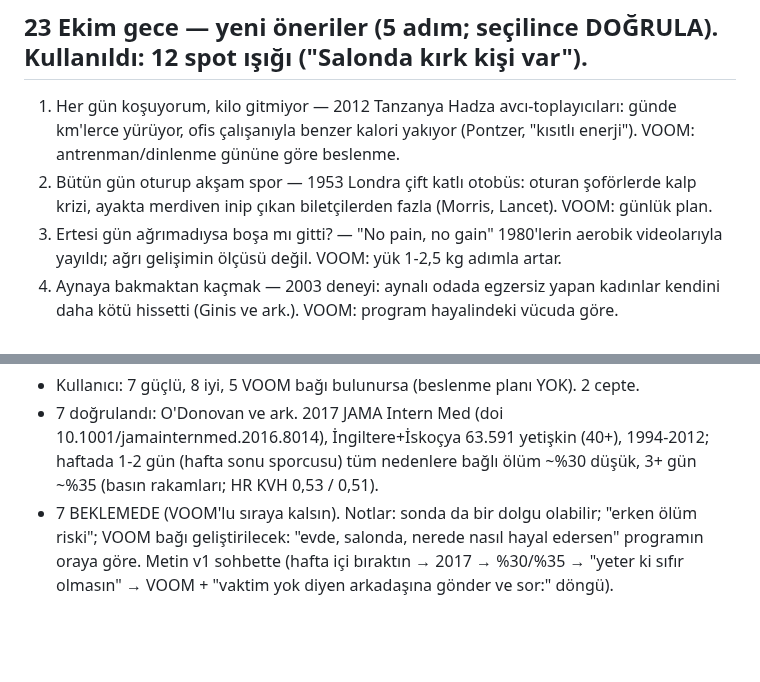
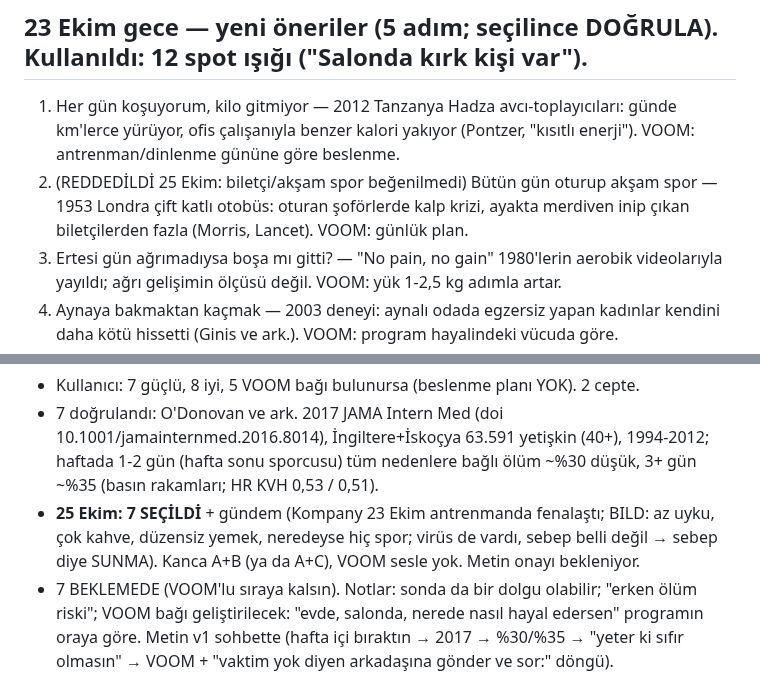
Before and after one commit to mervenurenul1-prog/Deneme-video-, a Markdown page: calisma/konular/ONERILER.md, 2 parts joined by grey strips. GitHub-like rendering; blank space fills up the shorter version.

Commit message:
ONERILER: hafta sonu sporcusu + gündem seçildi

```diff
--- a/calisma/konular/ONERILER.md
+++ b/calisma/konular/ONERILER.md
@@ -29,7 +29,7 @@ C. Salonda herkes bana bakıyor: 2000 Cornell utanç tişörtü deneyi, tahmin ~
 ## 23 Ekim gece — yeni öneriler (5 adım; seçilince DOĞRULA). Kullanıldı: 12 spot ışığı ("Salonda kırk kişi var").
 1. Her gün koşuyorum, kilo gitmiyor — 2012 Tanzanya Hadza avcı-toplayıcıları: günde km'lerce yürüyor, ofis çalışanıyla
    benzer kalori yakıyor (Pontzer, "kısıtlı enerji"). VOOM: antrenman/dinlenme gününe göre beslenme.
-2. Bütün gün oturup akşam spor — 1953 Londra çift katlı otobüs: oturan şoförlerde kalp krizi, ayakta merdiven inip çıkan
+2. (REDDEDİLDİ 25 Ekim: biletçi/akşam spor beğenilmedi) Bütün gün oturup akşam spor — 1953 Londra çift katlı otobüs: oturan şoförlerde kalp krizi, ayakta merdiven inip çıkan
    biletçilerden fazla (Morris, Lancet). VOOM: günlük plan.
 3. Ertesi gün ağrımadıysa boşa mı gitti? — "No pain, no gain" 1980'lerin aerobik videolarıyla yayıldı; ağrı gelişimin
    ölçüsü değil. VOOM: yük 1-2,5 kg adımla artar.
@@ -47,6 +47,8 @@ C. Salonda herkes bana bakıyor: 2000 Cornell utanç tişörtü deneyi, tahmin ~
 - 7 doğrulandı: O'Donovan ve ark. 2017 JAMA Intern Med (doi 10.1001/jamainternmed.2016.8014), İngiltere+İskoçya 63.591
   yetişkin (40+), 1994-2012; haftada 1-2 gün (hafta sonu sporcusu) tüm nedenlere bağlı ölüm ~%30 düşük, 3+ gün ~%35 (basın
   rakamları; HR KVH 0,53 / 0,51).
+- **25 Ekim: 7 SEÇİLDİ** + gündem (Kompany 23 Ekim antrenmanda fenalaştı; BILD: az uyku, çok kahve, düzensiz yemek,
+  neredeyse hiç spor; virüs de vardı, sebep belli değil → sebep diye SUNMA). Kanca A+B (ya da A+C), VOOM sesle yok. Metin onayı bekleniyor.
 - 7 BEKLEMEDE (VOOM'lu sıraya kalsın). Notlar: sonda da bir dolgu olabilir; "erken ölüm riski"; VOOM bağı geliştirilecek:
   "evde, salonda, nerede nasıl hayal edersen" programın oraya göre. Metin v1 sohbette (hafta içi bıraktın → 2017 → %30/%35 →
   "yeter ki sıfır olmasın" → VOOM + "vaktim yok diyen arkadaşına gönder ve sor:" döngü).
```
